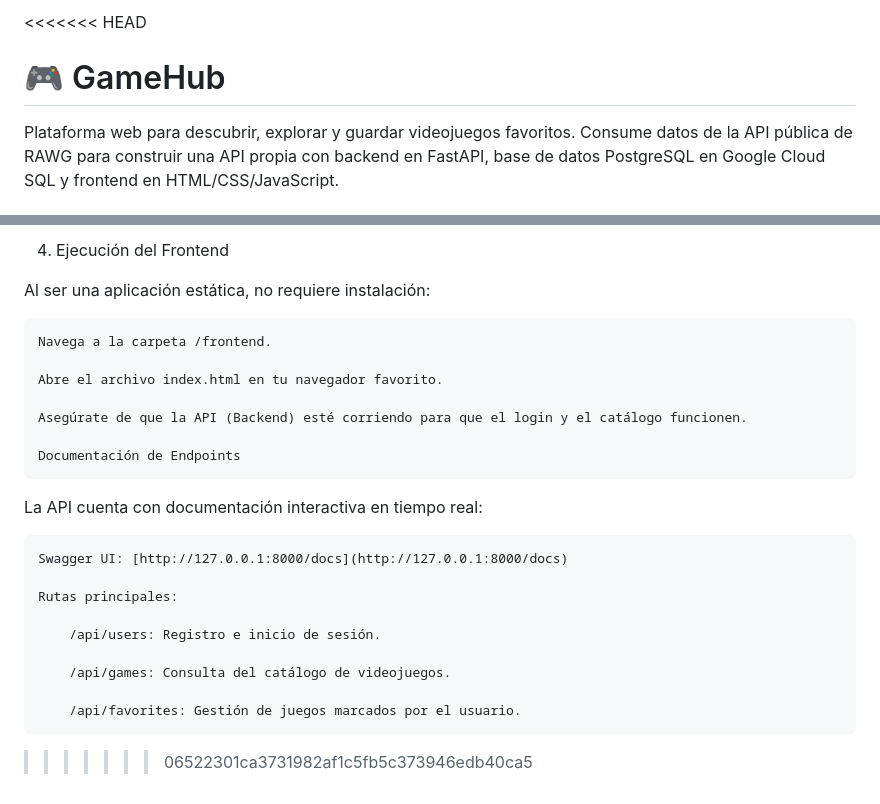
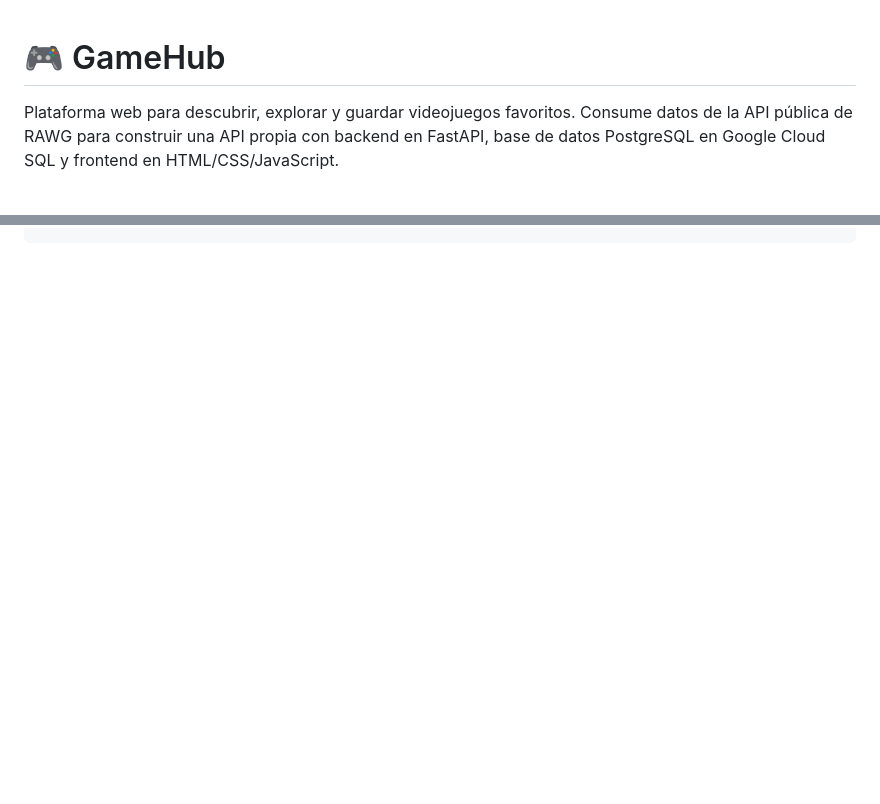
Before and after one commit to JuanFelipe017/video-game-api-project, a Markdown page: README.md, 2 parts joined by grey strips. Rendered like a GitHub page; blank space fills up the shorter version.

```diff
--- a/README.md
+++ b/README.md
@@ -1,4 +1,3 @@
-<<<<<<< HEAD
 # 🎮 GameHub
 
 Plataforma web para descubrir, explorar y guardar videojuegos favoritos. Consume datos de la API pública de RAWG para construir una API propia con backend en FastAPI, base de datos PostgreSQL en Google Cloud SQL y frontend en HTML/CSS/JavaScript.
@@ -333,24 +262,0 @@ Antes de correr la API, debes preparar la estructura de datos:
-4. Ejecución del Frontend
-
-Al ser una aplicación estática, no requiere instalación:
-
-    Navega a la carpeta /frontend.
-
-    Abre el archivo index.html en tu navegador favorito.
-
-    Asegúrate de que la API (Backend) esté corriendo para que el login y el catálogo funcionen.
-
-    Documentación de Endpoints
-
-La API cuenta con documentación interactiva en tiempo real:
-
-    Swagger UI: [http://127.0.0.1:8000/docs](http://127.0.0.1:8000/docs)
-
-    Rutas principales:
-
-        /api/users: Registro e inicio de sesión.
-
-        /api/games: Consulta del catálogo de videojuegos.
-
-        /api/favorites: Gestión de juegos marcados por el usuario.
->>>>>>> 06522301ca3731982af1c5fb5c373946edb40ca5
```
Also changed, not shown: other parts of README.md (+0 -69 lines).
